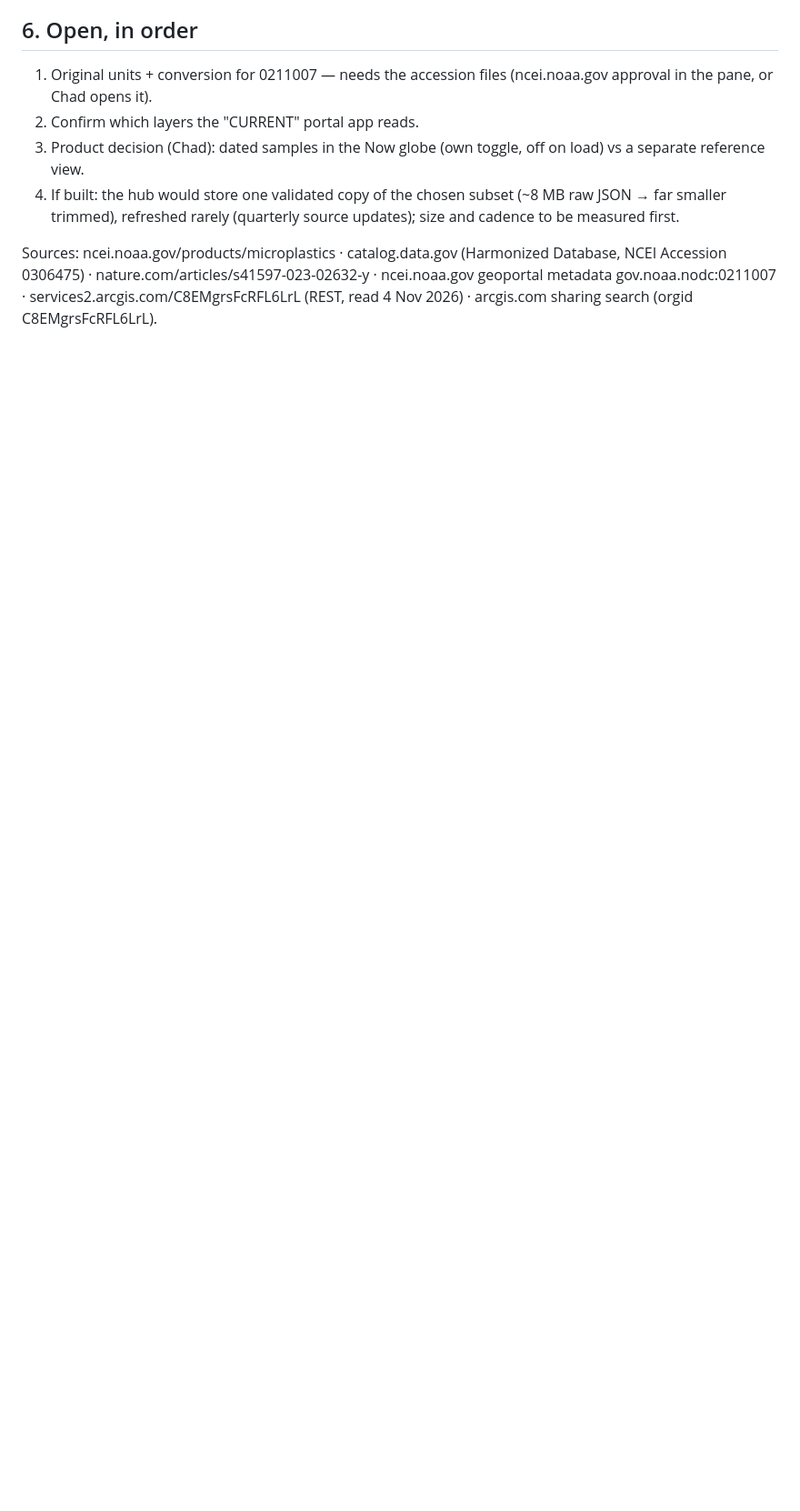
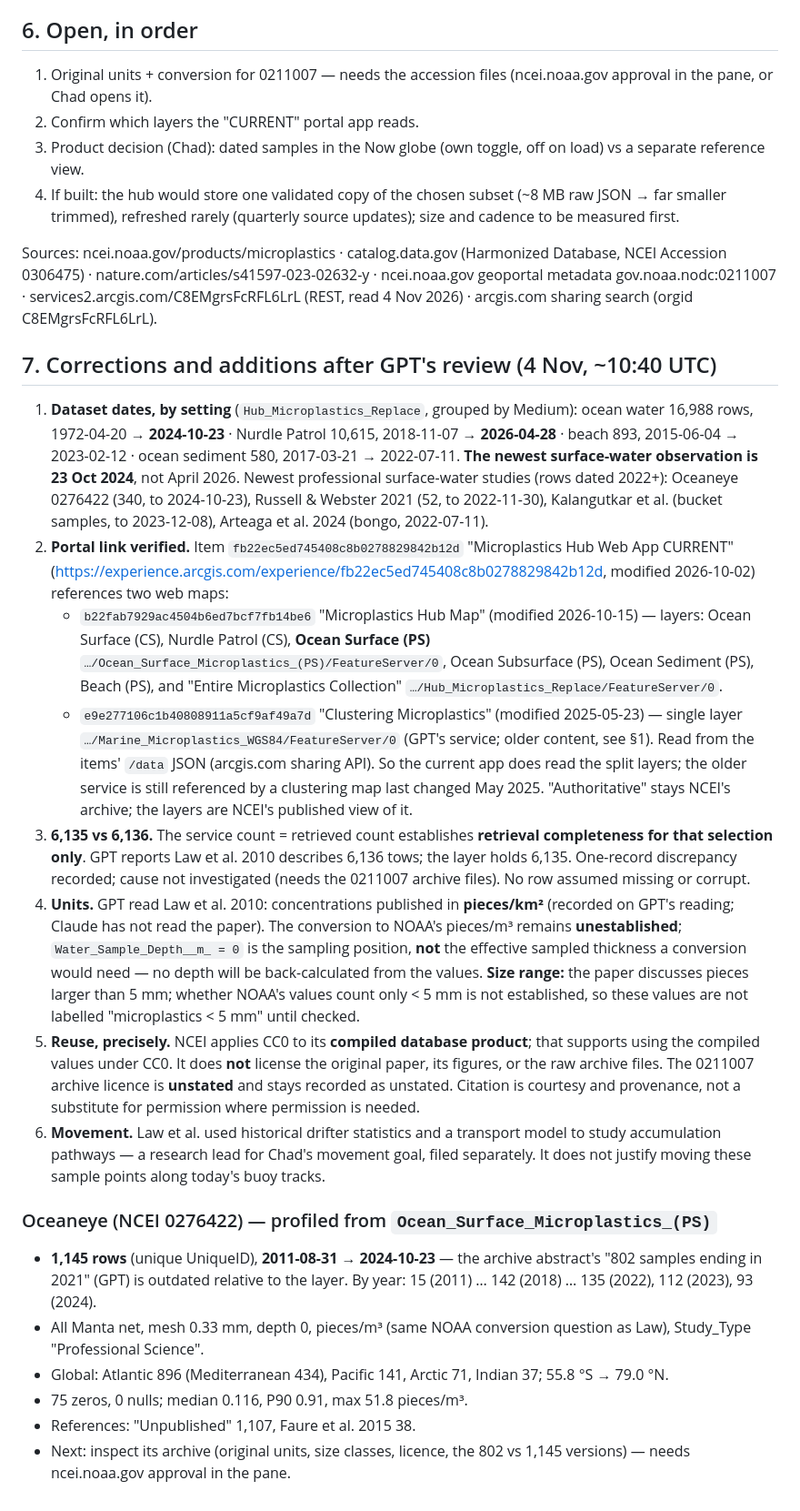
Before and after one commit to TheOneTheOnlyTheChad/mother-earth, a Markdown page: reviews/2026-11-04-ocean-plastic-export.md, the part around one of its changes. Shown at 91% size. Drawn GitHub-style; blank space fills up the shorter version.

Commit message:
Review: plastic note corrected after GPT review; portal link verified; Oceaneye profiled
Co-Authored-By: Claude Opus 5.5 <noreply@anthropic.com>
Claude-Session: https://claude.ai/code/session_01SPPtyXRYSwa95SkpeWtRtF

```diff
--- a/reviews/2026-11-04-ocean-plastic-export.md
+++ b/reviews/2026-11-04-ocean-plastic-export.md
@@ -76,3 +76,22 @@ NOAA GeoPlatform (ArcGIS org `C8EMgrsFcRFL6LrL`, item metadata "NOAA National Ce
 4. If built: the hub would store one validated copy of the chosen subset (~8 MB raw JSON → far smaller trimmed), refreshed rarely (quarterly source updates); size and cadence to be measured first.
 
 Sources: ncei.noaa.gov/products/microplastics · catalog.data.gov (Harmonized Database, NCEI Accession 0306475) · nature.com/articles/s41597-023-02632-y · ncei.noaa.gov geoportal metadata gov.noaa.nodc:0211007 · services2.arcgis.com/C8EMgrsFcRFL6LrL (REST, read 4 Nov 2026) · arcgis.com sharing search (orgid C8EMgrsFcRFL6LrL).
+
+## 7. Corrections and additions after GPT's review (4 Nov, ~10:40 UTC)
+1. **Dataset dates, by setting** (`Hub_Microplastics_Replace`, grouped by Medium): ocean water 16,988 rows, 1972-04-20 → **2024-10-23** · Nurdle Patrol 10,615, 2018-11-07 → **2026-04-28** · beach 893, 2015-06-04 → 2023-02-12 · ocean sediment 580, 2017-03-21 → 2022-07-11. **The newest surface-water observation is 23 Oct 2024**, not April 2026. Newest professional surface-water studies (rows dated 2022+): Oceaneye 0276422 (340, to 2024-10-23), Russell & Webster 2021 (52, to 2022-11-30), Kalangutkar et al. (bucket samples, to 2023-12-08), Arteaga et al. 2024 (bongo, 2022-07-11).
+2. **Portal link verified.** Item `fb22ec5ed745408c8b0278829842b12d` "Microplastics Hub Web App CURRENT" (https://experience.arcgis.com/experience/fb22ec5ed745408c8b0278829842b12d, modified 2026-10-02) references two web maps:
+   - `b22fab7929ac4504b6ed7bcf7fb14be6` "Microplastics Hub Map" (modified 2026-10-15) — layers: Ocean Surface (CS), Nurdle Patrol (CS), **Ocean Surface (PS)** `…/Ocean_Surface_Microplastics_(PS)/FeatureServer/0`, Ocean Subsurface (PS), Ocean Sediment (PS), Beach (PS), and "Entire Microplastics Collection" `…/Hub_Microplastics_Replace/FeatureServer/0`.
+   - `e9e277106c1b40808911a5cf9af49a7d` "Clustering Microplastics" (modified 2025-05-23) — single layer `…/Marine_Microplastics_WGS84/FeatureServer/0` (GPT's service; older content, see §1).
+   Read from the items' `/data` JSON (arcgis.com sharing API). So the current app does read the split layers; the older service is still referenced by a clustering map last changed May 2025. "Authoritative" stays NCEI's archive; the layers are NCEI's published view of it.
+3. **6,135 vs 6,136.** The service count = retrieved count establishes **retrieval completeness for that selection only**. GPT reports Law et al. 2010 describes 6,136 tows; the layer holds 6,135. One-record discrepancy recorded; cause not investigated (needs the 0211007 archive files). No row assumed missing or corrupt.
+4. **Units.** GPT read Law et al. 2010: concentrations published in **pieces/km²** (recorded on GPT's reading; Claude has not read the paper). The conversion to NOAA's pieces/m³ remains **unestablished**; `Water_Sample_Depth__m_ = 0` is the sampling position, **not** the effective sampled thickness a conversion would need — no depth will be back-calculated from the values. **Size range:** the paper discusses pieces larger than 5 mm; whether NOAA's values count only < 5 mm is not established, so these values are not labelled "microplastics < 5 mm" until checked.
+5. **Reuse, precisely.** NCEI applies CC0 to its **compiled database product**; that supports using the compiled values under CC0. It does **not** license the original paper, its figures, or the raw archive files. The 0211007 archive licence is **unstated** and stays recorded as unstated. Citation is courtesy and provenance, not a substitute for permission where permission is needed.
+6. **Movement.** Law et al. used historical drifter statistics and a transport model to study accumulation pathways — a research lead for Chad's movement goal, filed separately. It does not justify moving these sample points along today's buoy tracks.
+
+### Oceaneye (NCEI 0276422) — profiled from `Ocean_Surface_Microplastics_(PS)`
+- **1,145 rows** (unique UniqueID), **2011-08-31 → 2024-10-23** — the archive abstract's "802 samples ending in 2021" (GPT) is outdated relative to the layer. By year: 15 (2011) … 142 (2018) … 135 (2022), 112 (2023), 93 (2024).
+- All Manta net, mesh 0.33 mm, depth 0, pieces/m³ (same NOAA conversion question as Law), Study_Type "Professional Science".
+- Global: Atlantic 896 (Mediterranean 434), Pacific 141, Arctic 71, Indian 37; 55.8 °S → 79.0 °N.
+- 75 zeros, 0 nulls; median 0.116, P90 0.91, max 51.8 pieces/m³.
+- References: "Unpublished" 1,107, Faure et al. 2015 38.
+- Next: inspect its archive (original units, size classes, licence, the 802 vs 1,145 versions) — needs ncei.noaa.gov approval in the pane.
```
Also changed, not shown: other parts of reviews/2026-11-04-ocean-plastic-export.md (+2 -2 lines).
